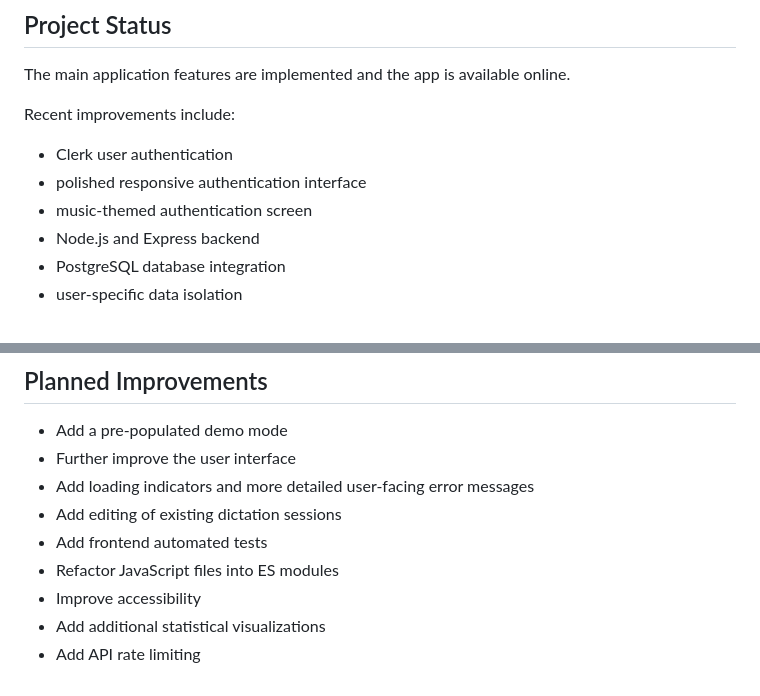
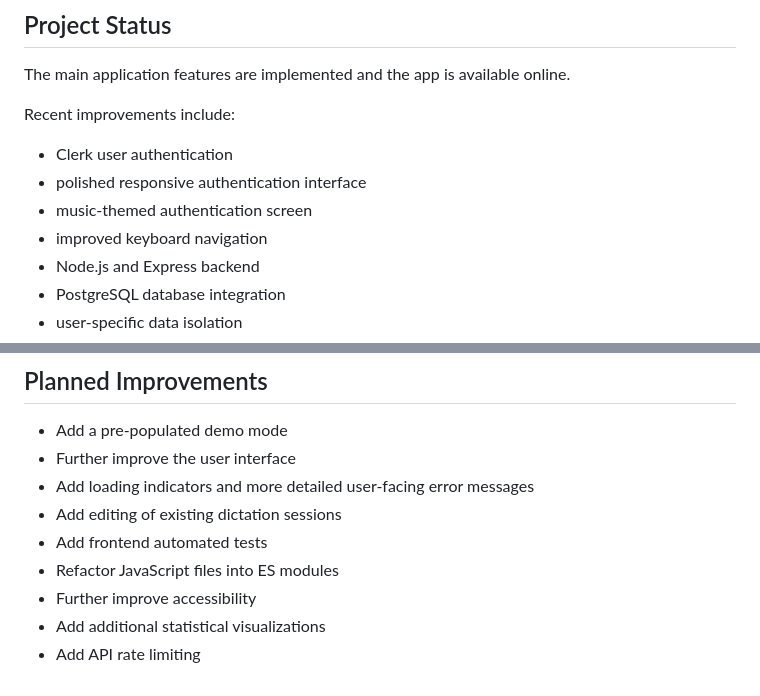
Before and after one commit to laurabaraldi98-lgtm/music-study-tracker, a Markdown page: README.md, 2 parts joined by grey strips. Rendered like a GitHub page.

Commit message:
Update README with keyboard navigation improvements

```diff
--- a/README.md
+++ b/README.md
@@ -180,6 +180,7 @@ Recent improvements include:
 - Clerk user authentication
 - polished responsive authentication interface
 - music-themed authentication screen
+- improved keyboard navigation
 - Node.js and Express backend
 - PostgreSQL database integration
 - user-specific data isolation
@@ -203,6 +204,6 @@ Recent improvements include:
 - Add editing of existing dictation sessions
 - Add frontend automated tests
 - Refactor JavaScript files into ES modules
-- Improve accessibility
+- Further improve accessibility
 - Add additional statistical visualizations
 - Add API rate limiting
```
